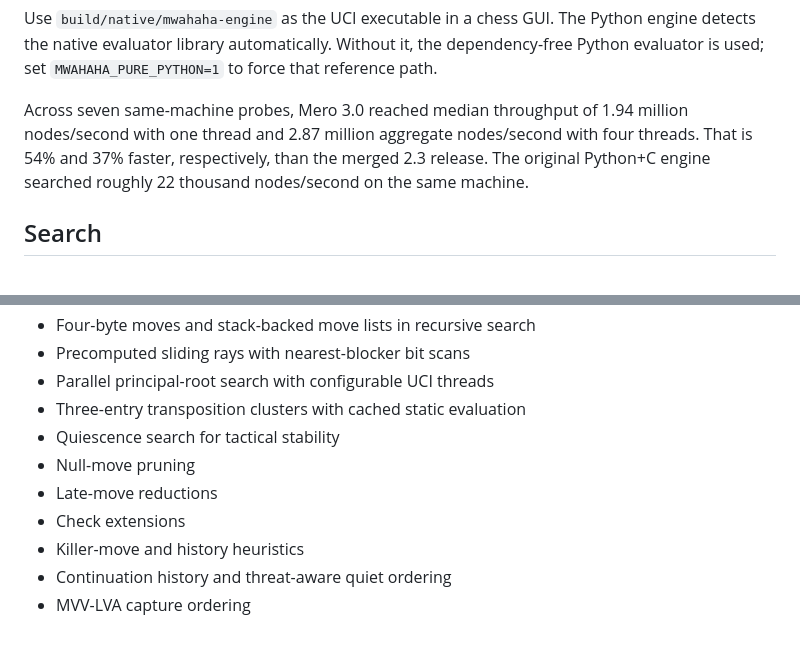
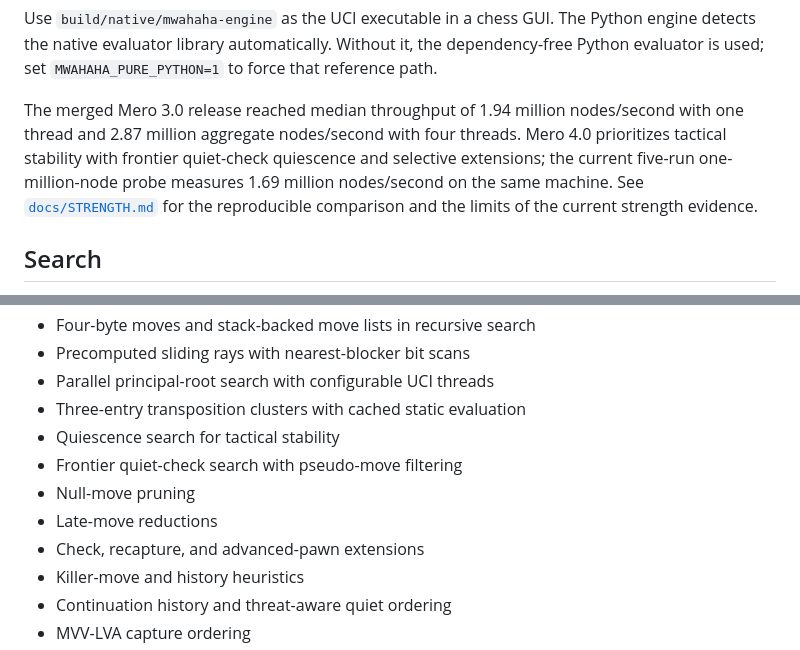
Before and after one commit to mnabid05/Mero, a Markdown page: README.md, 2 parts joined by grey strips. GitHub-like rendering.

Commit message:
docs: describe Mero 4.0 search behavior

```diff
--- a/README.md
+++ b/README.md
@@ -31,11 +31,13 @@ Python engine detects the native evaluator library automatically. Without it,
 the dependency-free Python evaluator is used; set `MWAHAHA_PURE_PYTHON=1` to
 force that reference path.
 
-Across seven same-machine probes, Mero 3.0 reached median throughput of 1.94
-million nodes/second with one thread and 2.87 million aggregate nodes/second
-with four threads. That is 54% and 37% faster, respectively, than the merged
-2.3 release. The original Python+C engine searched roughly 22 thousand
-nodes/second on the same machine.
+The merged Mero 3.0 release reached median throughput of 1.94 million
+nodes/second with one thread and 2.87 million aggregate nodes/second with four
+threads. Mero 4.0 prioritizes tactical stability with frontier quiet-check
+quiescence and selective extensions; the current five-run one-million-node
+probe measures 1.69 million nodes/second on the same machine. See
+[`docs/STRENGTH.md`](docs/STRENGTH.md) for the reproducible comparison and the
+limits of the current strength evidence.
 
 ## Search
 
@@ -50,9 +52,10 @@ nodes/second on the same machine.
 - Parallel principal-root search with configurable UCI threads
 - Three-entry transposition clusters with cached static evaluation
 - Quiescence search for tactical stability
+- Frontier quiet-check search with pseudo-move filtering
 - Null-move pruning
 - Late-move reductions
-- Check extensions
+- Check, recapture, and advanced-pawn extensions
 - Killer-move and history heuristics
 - Continuation history and threat-aware quiet ordering
 - MVV-LVA capture ordering
```
